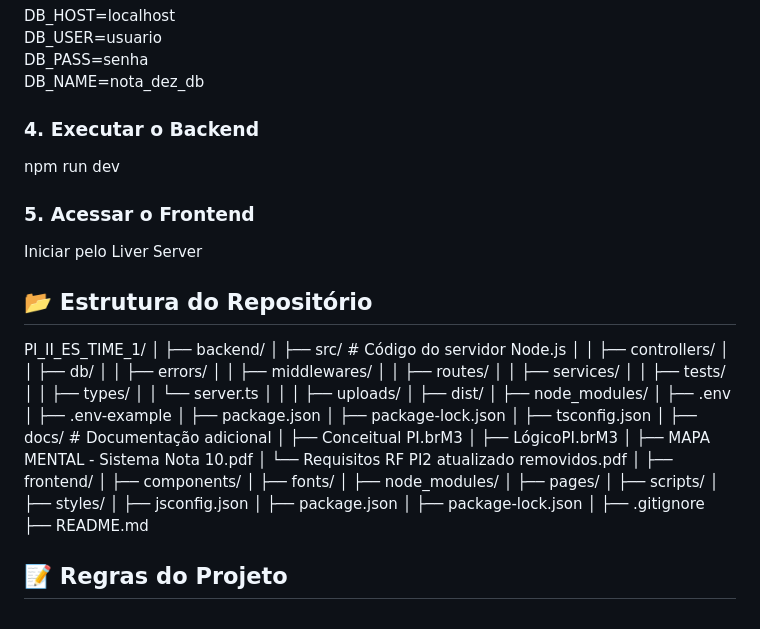
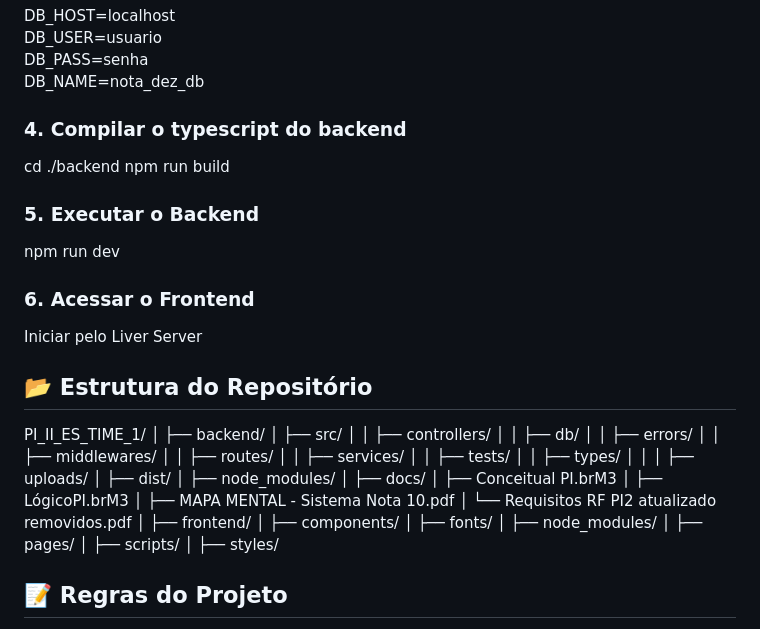
Before and after one commit to AllanMatiass/PI-II-ES-TIME-1, a Markdown page: README.md, the part around the change. Rendered like a GitHub page.

Commit message:
Revise README for clarity and structure
Updated section numbers and clarified backend build instructions in README.

```diff
--- a/README.md
+++ b/README.md
@@ -73,17 +73,21 @@ DB_USER=usuario
 DB_PASS=senha
 DB_NAME=nota_dez_db
 
-### 4. Executar o Backend
+### 4. Compilar o typescript do backend
+cd ./backend
+npm run build
+
+### 5. Executar o Backend
 npm run dev
 
-### 5. Acessar o Frontend
+### 6. Acessar o Frontend
 Iniciar pelo Liver Server
 
 ## 📂 Estrutura do Repositório
 PI_II_ES_TIME_1/
 │
 ├── backend/
-│   ├── src/                    # Código do servidor Node.js
+│   ├── src/
 │   │   ├── controllers/
 │   │   ├── db/
 │   │   ├── errors/
@@ -92,18 +96,12 @@ PI_II_ES_TIME_1/
 │   │   ├── services/
 │   │   ├── tests/
 │   │   ├── types/
-│   │   └── server.ts
 │   │
 │   ├── uploads/
 │   ├── dist/
 │   ├── node_modules/
-│   ├── .env
-│   ├── .env-example
-│   ├── package.json
-│   ├── package-lock.json
-│   ├── tsconfig.json
 │
-├── docs/                       # Documentação adicional
+├── docs/
 │   ├── Conceitual PI.brM3
 │   ├── LógicoPI.brM3
 │   ├── MAPA MENTAL - Sistema Nota 10.pdf
@@ -116,12 +114,6 @@ PI_II_ES_TIME_1/
 │   ├── pages/
 │   ├── scripts/
 │   ├── styles/
-│   ├── jsconfig.json
-│   ├── package.json
-│   ├── package-lock.json
-│
-├── .gitignore
-├── README.md
 
 ## 📝 Regras do Projeto
 - Nome do repositório: PI_II_ES_TIME_1
```
